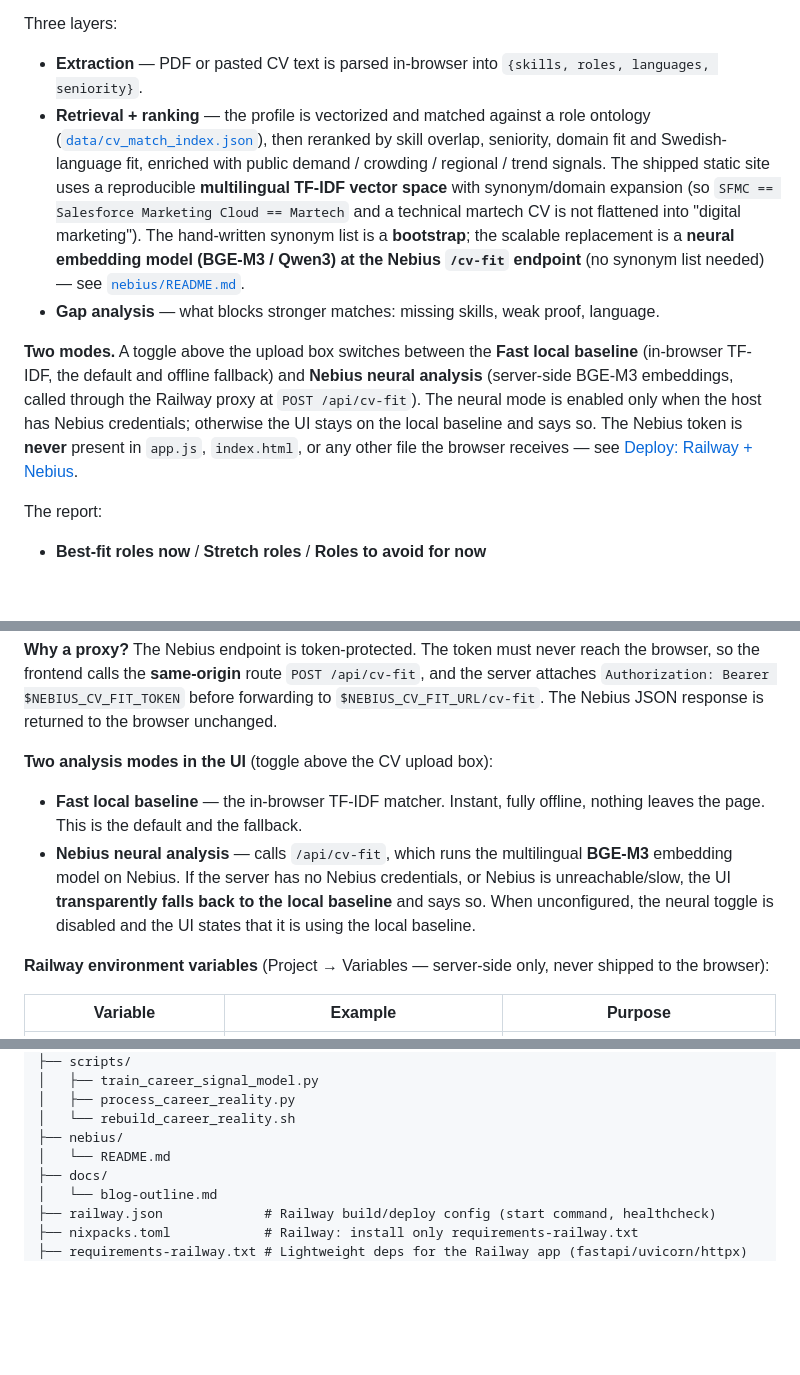
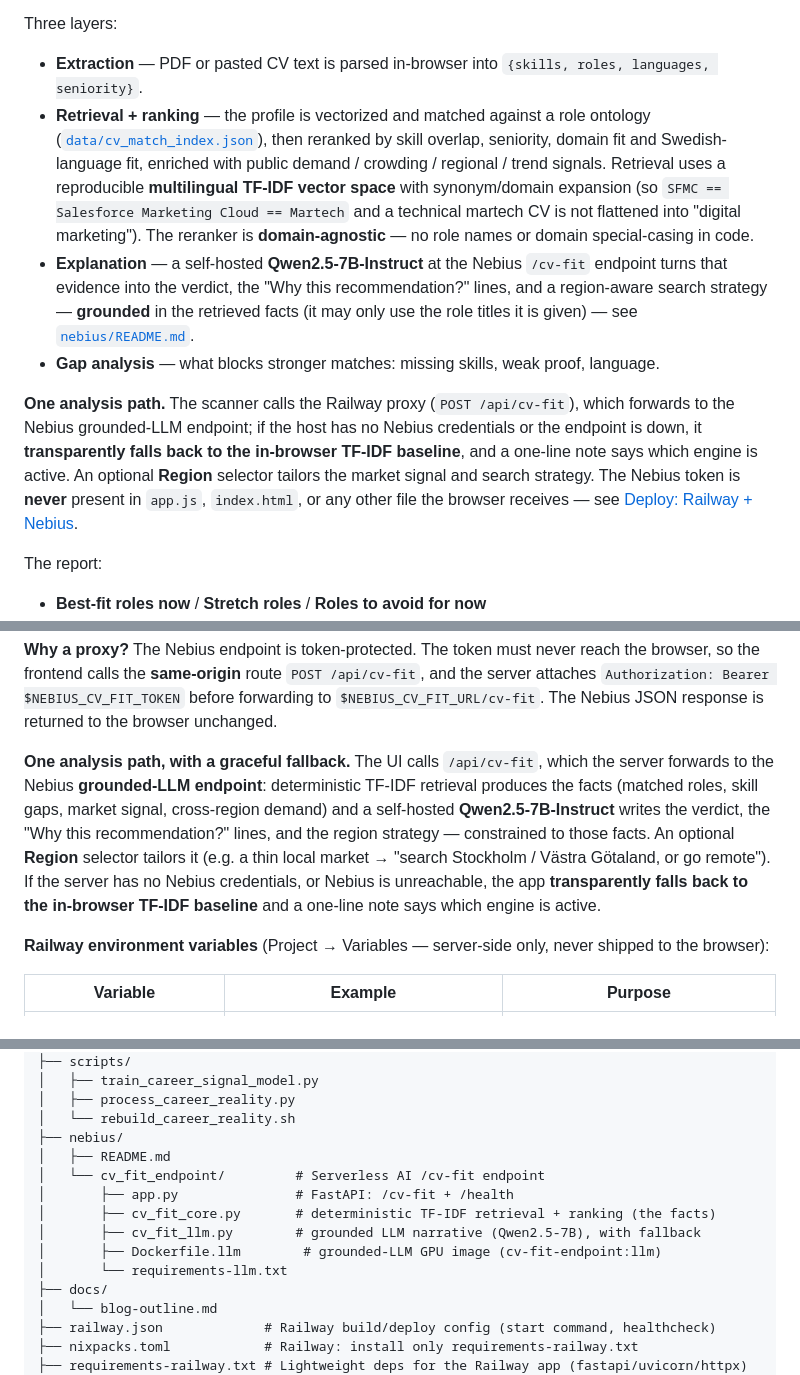
Before and after one commit to selimsevim/swedish-job-pulse, a Markdown page: README.md, 3 parts joined by grey strips. Rendered like a GitHub page; blank space fills up the shorter version.

```diff
--- a/README.md
+++ b/README.md
@@ -22,10 +22,11 @@ Upload a PDF CV, or paste CV text, &rarr; get a one-page job-fit report.
 Three layers:
 
 - **Extraction** &mdash; PDF or pasted CV text is parsed in-browser into `{skills, roles, languages, seniority}`.
-- **Retrieval + ranking** &mdash; the profile is vectorized and matched against a role ontology ([`data/cv_match_index.json`](data/cv_match_index.json)), then reranked by skill overlap, seniority, domain fit and Swedish-language fit, enriched with public demand / crowding / regional / trend signals. The shipped static site uses a reproducible **multilingual TF-IDF vector space** with synonym/domain expansion (so `SFMC == Salesforce Marketing Cloud == Martech` and a technical martech CV is not flattened into "digital marketing"). The hand-written synonym list is a **bootstrap**; the scalable replacement is a **neural embedding model (BGE-M3 / Qwen3) at the Nebius `/cv-fit` endpoint** (no synonym list needed) — see [`nebius/README.md`](nebius/README.md).
+- **Retrieval + ranking** &mdash; the profile is vectorized and matched against a role ontology ([`data/cv_match_index.json`](data/cv_match_index.json)), then reranked by skill overlap, seniority, domain fit and Swedish-language fit, enriched with public demand / crowding / regional / trend signals. Retrieval uses a reproducible **multilingual TF-IDF vector space** with synonym/domain expansion (so `SFMC == Salesforce Marketing Cloud == Martech` and a technical martech CV is not flattened into "digital marketing"). The reranker is **domain-agnostic** — no role names or domain special-casing in code.
+- **Explanation** &mdash; a self-hosted **Qwen2.5-7B-Instruct** at the Nebius `/cv-fit` endpoint turns that evidence into the verdict, the "Why this recommendation?" lines, and a region-aware search strategy — **grounded** in the retrieved facts (it may only use the role titles it is given) — see [`nebius/README.md`](nebius/README.md).
 - **Gap analysis** &mdash; what blocks stronger matches: missing skills, weak proof, language.
 
-**Two modes.** A toggle above the upload box switches between the **Fast local baseline** (in-browser TF-IDF, the default and offline fallback) and **Nebius neural analysis** (server-side BGE-M3 embeddings, called through the Railway proxy at `POST /api/cv-fit`). The neural mode is enabled only when the host has Nebius credentials; otherwise the UI stays on the local baseline and says so. The Nebius token is **never** present in `app.js`, `index.html`, or any other file the browser receives — see [Deploy: Railway + Nebius](#deploy-railway-public-app-host--nebius-ai-backend).
+**One analysis path.** The scanner calls the Railway proxy (`POST /api/cv-fit`), which forwards to the Nebius grounded-LLM endpoint; if the host has no Nebius credentials or the endpoint is down, it **transparently falls back to the in-browser TF-IDF baseline**, and a one-line note says which engine is active. An optional **Region** selector tailors the market signal and search strategy. The Nebius token is **never** present in `app.js`, `index.html`, or any other file the browser receives — see [Deploy: Railway + Nebius](#deploy-railway-public-app-host--nebius-ai-backend).
 
 The report:
 
@@ -252,15 +253,15 @@ the server attaches `Authorization: Bearer $NEBIUS_CV_FIT_TOKEN` before forwardi
 `$NEBIUS_CV_FIT_URL/cv-fit`. The Nebius JSON response is returned to the browser
 unchanged.
 
-**Two analysis modes in the UI** (toggle above the CV upload box):
-
-- **Fast local baseline** — the in-browser TF-IDF matcher. Instant, fully offline,
-  nothing leaves the page. This is the default and the fallback.
-- **Nebius neural analysis** — calls `/api/cv-fit`, which runs the multilingual
-  **BGE-M3** embedding model on Nebius. If the server has no Nebius credentials, or
-  Nebius is unreachable/slow, the UI **transparently falls back to the local
-  baseline** and says so. When unconfigured, the neural toggle is disabled and the UI
-  states that it is using the local baseline.
+**One analysis path, with a graceful fallback.** The UI calls `/api/cv-fit`, which
+the server forwards to the Nebius **grounded-LLM endpoint**: deterministic TF-IDF
+retrieval produces the facts (matched roles, skill gaps, market signal, cross-region
+demand) and a self-hosted **Qwen2.5-7B-Instruct** writes the verdict, the
+"Why this recommendation?" lines, and the region strategy — constrained to those
+facts. An optional **Region** selector tailors it (e.g. a thin local market →
+"search Stockholm / Västra Götaland, or go remote"). If the server has no Nebius
+credentials, or Nebius is unreachable, the app **transparently falls back to the
+in-browser TF-IDF baseline** and a one-line note says which engine is active.
 
 **Railway environment variables** (Project → Variables — server-side only, never
 shipped to the browser):
@@ -353,7 +354,13 @@ Relevant official docs:
 │   ├── process_career_reality.py
 │   └── rebuild_career_reality.sh
 ├── nebius/
-│   └── README.md
+│   ├── README.md
+│   └── cv_fit_endpoint/         # Serverless AI /cv-fit endpoint
+│       ├── app.py               # FastAPI: /cv-fit + /health
+│       ├── cv_fit_core.py       # deterministic TF-IDF retrieval + ranking (the facts)
+│       ├── cv_fit_llm.py        # grounded LLM narrative (Qwen2.5-7B), with fallback
+│       ├── Dockerfile.llm        # grounded-LLM GPU image (cv-fit-endpoint:llm)
+│       └── requirements-llm.txt
 ├── docs/
 │   └── blog-outline.md
 ├── railway.json             # Railway build/deploy config (start command, healthcheck)
```
Also changed, not shown: SUBMISSION_CHECKLIST.md (+2 -2 lines), nebius/README.md (+29 -31 lines).
